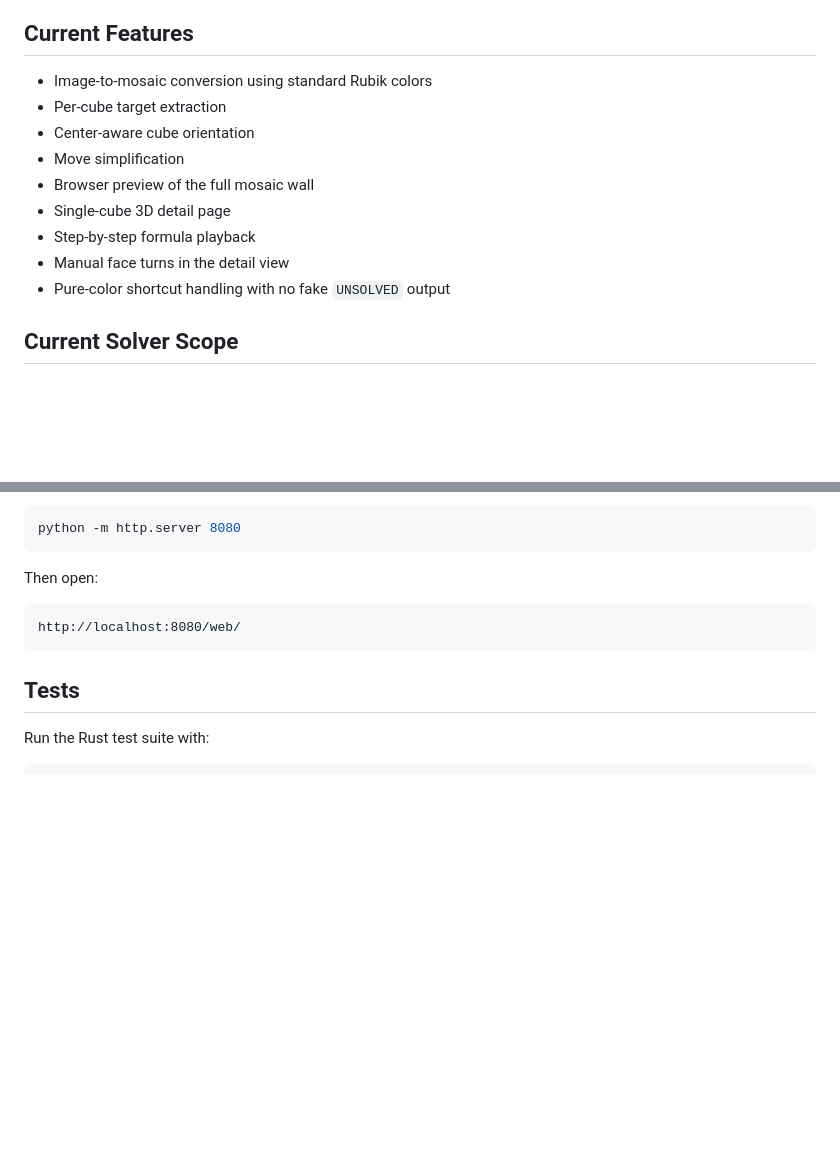
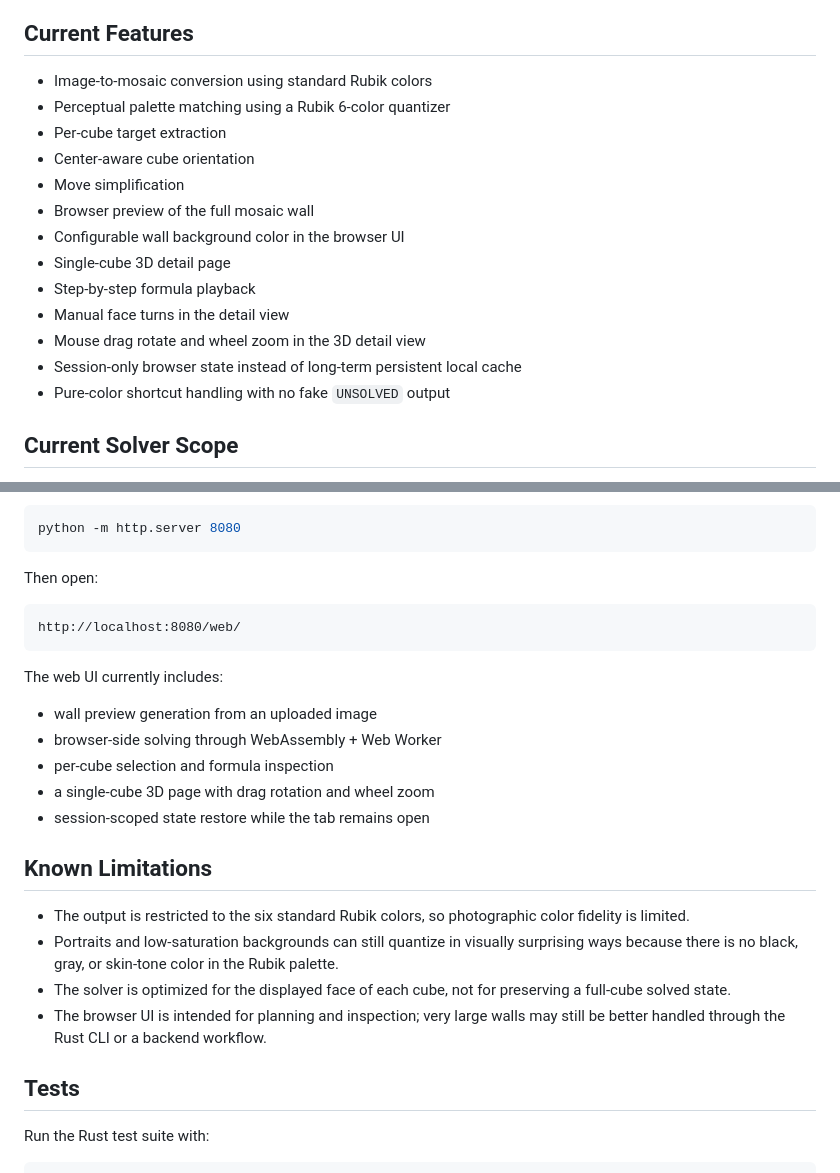
Before and after one commit to hedssaz/hedssaz-rubik-mosaic-true-solver, a Markdown page: README.md, 2 parts joined by grey strips. Rendered like a GitHub page; blank space fills up the shorter version.

Commit message:
Refresh README with web features and limitations

````diff
--- a/README.md
+++ b/README.md
@@ -49,13 +49,17 @@ web/
 ## Current Features
 
 - Image-to-mosaic conversion using standard Rubik colors
+- Perceptual palette matching using a Rubik 6-color quantizer
 - Per-cube target extraction
 - Center-aware cube orientation
 - Move simplification
 - Browser preview of the full mosaic wall
+- Configurable wall background color in the browser UI
 - Single-cube 3D detail page
 - Step-by-step formula playback
 - Manual face turns in the detail view
+- Mouse drag rotate and wheel zoom in the 3D detail view
+- Session-only browser state instead of long-term persistent local cache
 - Pure-color shortcut handling with no fake `UNSOLVED` output
 
 ## Current Solver Scope
@@ -102,6 +106,21 @@ Then open:
 http://localhost:8080/web/
 ```
 
+The web UI currently includes:
+
+- wall preview generation from an uploaded image
+- browser-side solving through WebAssembly + Web Worker
+- per-cube selection and formula inspection
+- a single-cube 3D page with drag rotation and wheel zoom
+- session-scoped state restore while the tab remains open
+
+## Known Limitations
+
+- The output is restricted to the six standard Rubik colors, so photographic color fidelity is limited.
+- Portraits and low-saturation backgrounds can still quantize in visually surprising ways because there is no black, gray, or skin-tone color in the Rubik palette.
+- The solver is optimized for the displayed face of each cube, not for preserving a full-cube solved state.
+- The browser UI is intended for planning and inspection; very large walls may still be better handled through the Rust CLI or a backend workflow.
+
 ## Tests
 
 Run the Rust test suite with:
````
